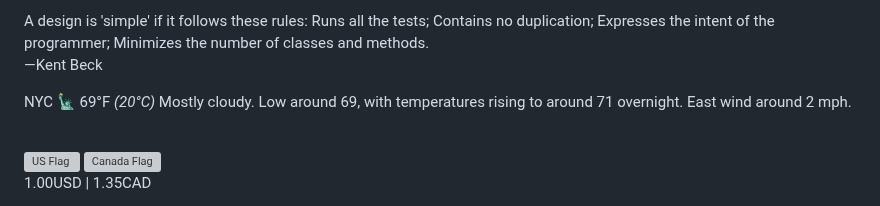
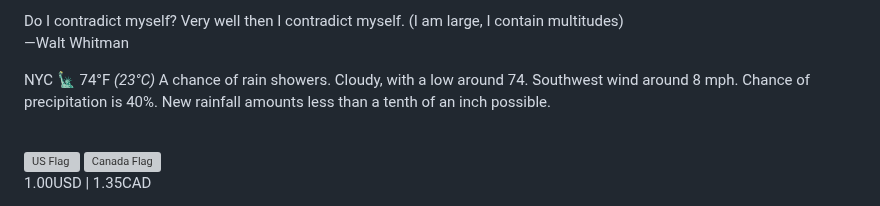
Before and after one commit to apl9000/apl9000, a Markdown page: README.md, the part around one of its changes. GitHub-like rendering; grey boxes are pictures that could not be loaded.

Commit message:
Auto update README.md

```diff
--- a/README.md
+++ b/README.md
@@ -117,13 +117,13 @@
 /> -->
 <p>
   <text
-    >A design is 'simple' if it follows these rules: Runs all the tests; Contains no duplication; Expresses the intent of the programmer; Minimizes the number of classes and methods.<br />
-    —Kent Beck</text
+    >Do I contradict myself? Very well then I contradict myself. (I am large, I contain multitudes)<br />
+    —Walt Whitman</text
   >
 </p>
 <p>
-  NYC 🗽 69°F
-  <i>(20°C)</i> Mostly cloudy. Low around 69, with temperatures rising to around 71 overnight. East wind around 2 mph.
+  NYC 🗽 74°F
+  <i>(23°C)</i> A chance of rain showers. Cloudy, with a low around 74. Southwest wind around 8 mph. Chance of precipitation is 40%. New rainfall amounts less than a tenth of an inch possible.
 </p>
 <br />
 <div>
```
Also changed, not shown: other parts of README.md (+1 -1 lines).
